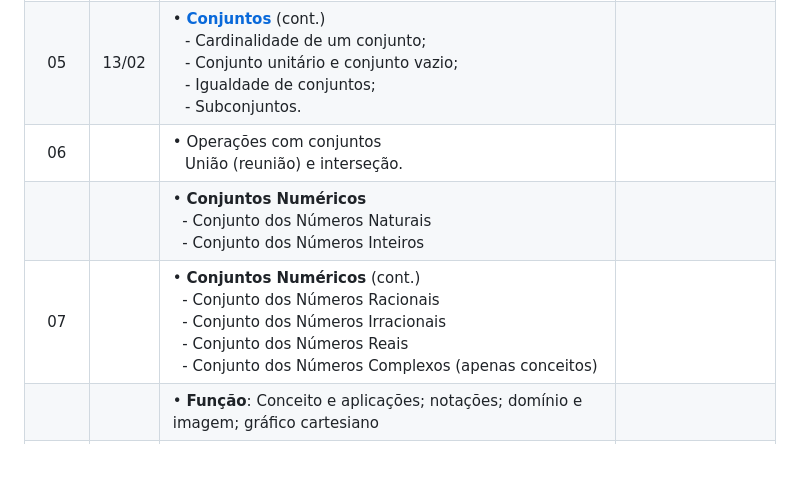
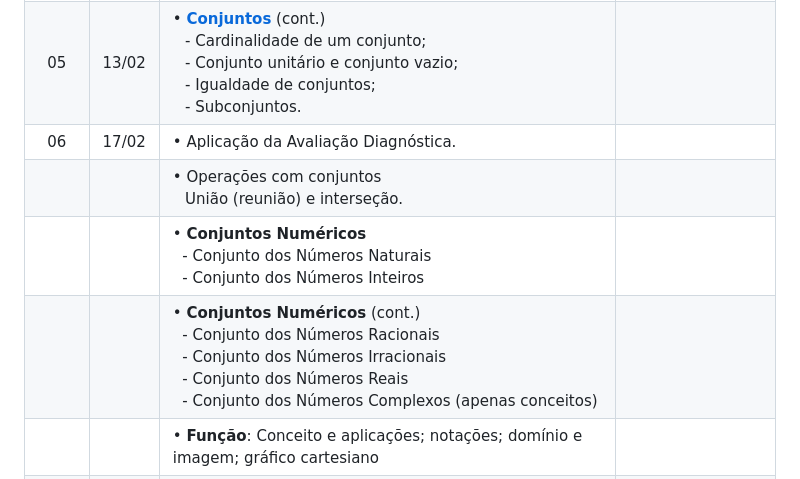
Before and after one commit to eduardo-ono/Matematica, a Markdown page: administracao-mtec-pi/2025-1o-ano/README.md, the part around the change. Drawn GitHub-style.

```diff
--- a/administracao-mtec-pi/2025-1o-ano/README.md
+++ b/administracao-mtec-pi/2025-1o-ano/README.md
@@ -29,9 +29,10 @@ Plano de Curso:
 |  03  | 10/02 | &bull; Revisão de conteúdo<br>&ensp; - Produtos notáveis e fatoração. | |
 |  04  | 12/02 | &bull; [__Conjuntos__]<br>&ensp; - Conceitos e aplicações;<br>&ensp; - Noções primitivas;<br>&ensp; - Notação simbólica. | |
 |  05  | 13/02 | &bull; [__Conjuntos__] (cont.)<br>&ensp; - Cardinalidade de um conjunto;<br>&ensp; - Conjunto unitário e conjunto vazio;<br>&ensp; - Igualdade de conjuntos;<br>&ensp; - Subconjuntos. | |
-|  06  |        |&bull; Operações com conjuntos<br>&ensp; União (reunião) e interseção. | |
+|  06  | 17/02  | &bull; Aplicação da Avaliação Diagnóstica. | |
+|      |        | &bull; Operações com conjuntos<br>&ensp; União (reunião) e interseção. | |
 |      |       | &bull; __Conjuntos Numéricos__<br>&nbsp; - Conjunto dos Números Naturais<br>&nbsp; - Conjunto dos Números Inteiros | |
-|  07  |       | &bull; __Conjuntos Numéricos__ (cont.)<br>&nbsp; - Conjunto dos Números Racionais<br>&nbsp; - Conjunto dos Números Irracionais<br>&nbsp; - Conjunto dos Números Reais<br>&nbsp; - Conjunto dos Números Complexos (apenas conceitos) | |
+|      |       | &bull; __Conjuntos Numéricos__ (cont.)<br>&nbsp; - Conjunto dos Números Racionais<br>&nbsp; - Conjunto dos Números Irracionais<br>&nbsp; - Conjunto dos Números Reais<br>&nbsp; - Conjunto dos Números Complexos (apenas conceitos) | |
 |      |       | &bull; __Função__: Conceito e aplicações; notações; domínio e imagem; gráfico cartesiano | |
 |      |       | -- Funções: afins, lineares, constantes e função identidade | |
 |      |       | &nbsp; - Função composta | |
```
